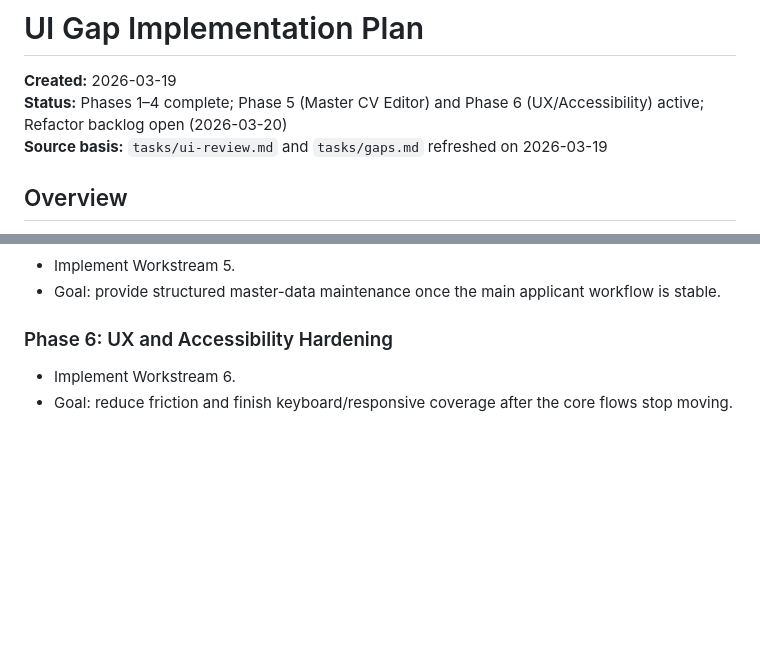
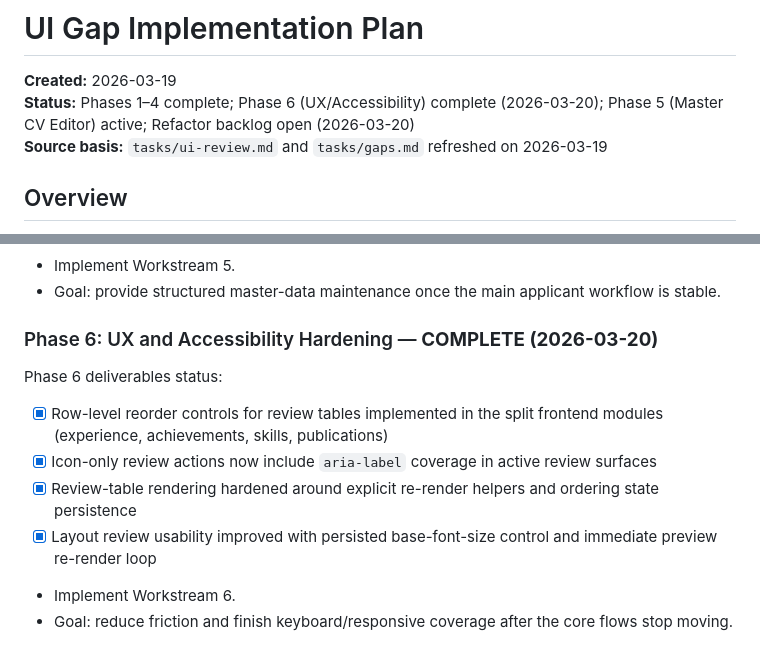
Before and after one commit to Warnes-Innovations/cv-builder, a Markdown page: tasks/ui-gap-implementation-plan.md, 2 parts joined by grey strips. Rendered like a GitHub page; blank space fills up the shorter version.

Commit message:
docs(plan): mark Phase 6 complete and refresh implementation status
- Update top-level plan status to reflect Phase 6 completion on 2026-03-20
- Add explicit Phase 6 deliverables checklist with completed UX/accessibility items
- Keep Phase 5 identified as the active remaining implementation slice

```diff
--- a/tasks/ui-gap-implementation-plan.md
+++ b/tasks/ui-gap-implementation-plan.md
@@ -1,7 +1,7 @@
 # UI Gap Implementation Plan
 
 **Created:** 2026-03-19
-**Status:** Phases 1–4 complete; Phase 5 (Master CV Editor) and Phase 6 (UX/Accessibility) active; Refactor backlog open (2026-03-20)
+**Status:** Phases 1–4 complete; Phase 6 (UX/Accessibility) complete (2026-03-20); Phase 5 (Master CV Editor) active; Refactor backlog open (2026-03-20)
 **Source basis:** `tasks/ui-review.md` and `tasks/gaps.md` refreshed on 2026-03-19
 
 ## Overview
@@ -316,7 +316,13 @@ Phase 4 deliverables status:
 - Implement Workstream 5.
 - Goal: provide structured master-data maintenance once the main applicant workflow is stable.
 
-### Phase 6: UX and Accessibility Hardening
+### Phase 6: UX and Accessibility Hardening — **COMPLETE (2026-03-20)**
+
+Phase 6 deliverables status:
+- [x] Row-level reorder controls for review tables implemented in the split frontend modules (experience, achievements, skills, publications)
+- [x] Icon-only review actions now include `aria-label` coverage in active review surfaces
+- [x] Review-table rendering hardened around explicit re-render helpers and ordering state persistence
+- [x] Layout review usability improved with persisted base-font-size control and immediate preview re-render loop
 
 - Implement Workstream 6.
 - Goal: reduce friction and finish keyboard/responsive coverage after the core flows stop moving.
```
